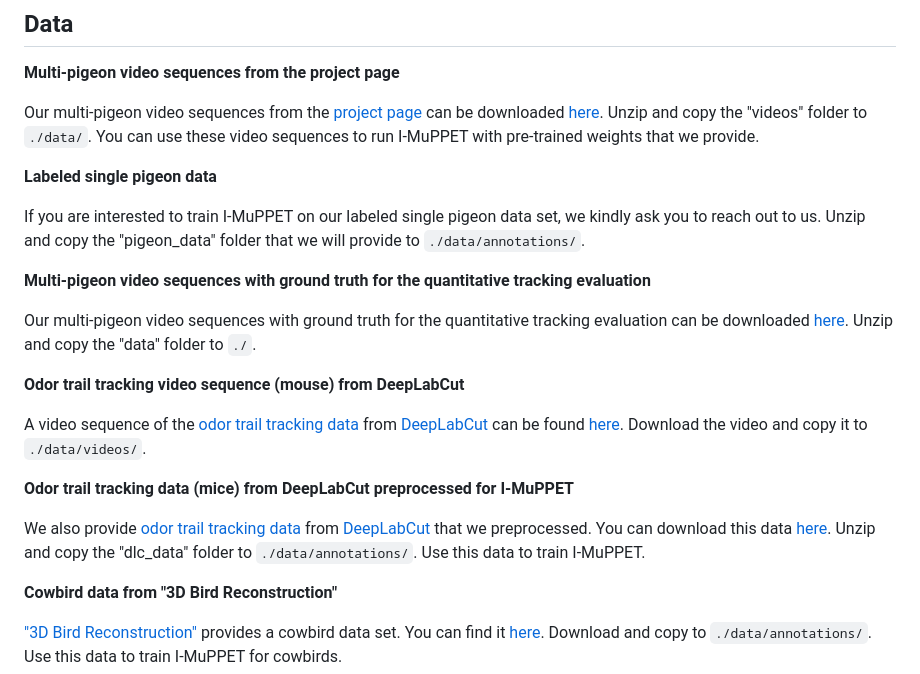
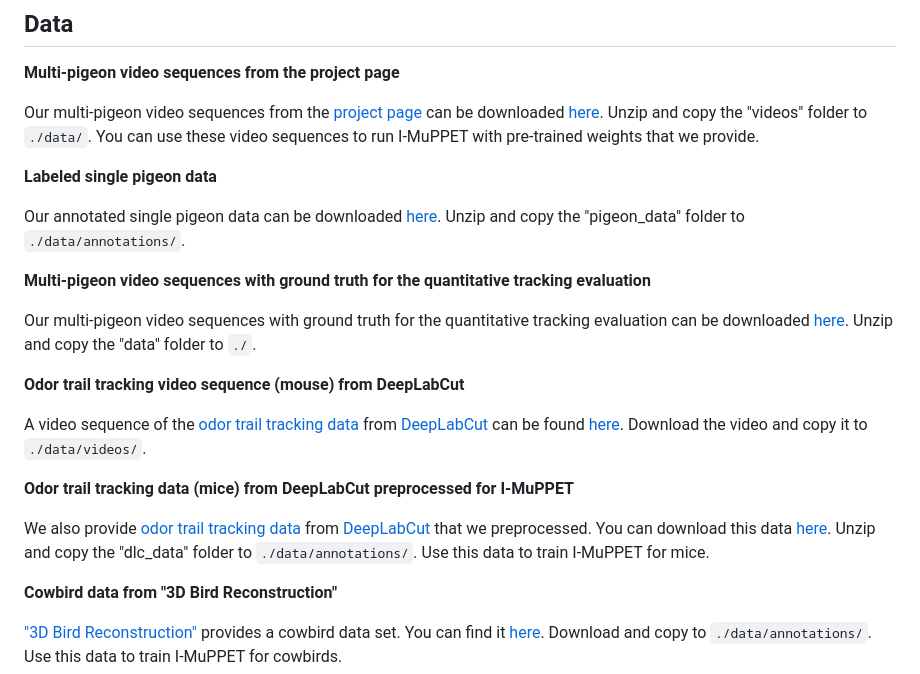
Before and after one commit to urs-waldmann/i-muppet, a Markdown page: README.md, the part around the change. Drawn GitHub-style.

Commit message:
Update README.md
Annotated single pigeon data available now.

```diff
--- a/README.md
+++ b/README.md
@@ -17,7 +17,7 @@ Our multi-pigeon video sequences from the [project page](https://urs-waldmann.gi
 
 **Labeled single pigeon data**
 
-If you are interested to train I-MuPPET on our labeled single pigeon data set, we kindly ask you to reach out to us. Unzip and copy the "pigeon_data" folder that we will provide to `./data/annotations/`.
+Our annotated single pigeon data can be downloaded [here](https://zenodo.org/record/7989831#.ZHcVyF7P0uU). Unzip and copy the "pigeon_data" folder to `./data/annotations/`.
 
 **Multi-pigeon video sequences with ground truth for the quantitative tracking evaluation**
 
@@ -29,7 +29,7 @@ A video sequence of the [odor trail tracking data](https://zenodo.org/record/400
 
 **Odor trail tracking data (mice) from DeepLabCut preprocessed for I-MuPPET**
 
-We also provide [odor trail tracking data](https://zenodo.org/record/4008504#.YYK5IdbMIeZ) from [DeepLabCut](https://www.nature.com/articles/s41593-018-0209-y) that we preprocessed. You can download this data [here](https://zenodo.org/record/7037327). Unzip and copy the "dlc_data" folder to `./data/annotations/`. Use this data to train I-MuPPET.
+We also provide [odor trail tracking data](https://zenodo.org/record/4008504#.YYK5IdbMIeZ) from [DeepLabCut](https://www.nature.com/articles/s41593-018-0209-y) that we preprocessed. You can download this data [here](https://zenodo.org/record/7037327). Unzip and copy the "dlc_data" folder to `./data/annotations/`. Use this data to train I-MuPPET for mice.
 
 **Cowbird data from "3D Bird Reconstruction"**
 
```
